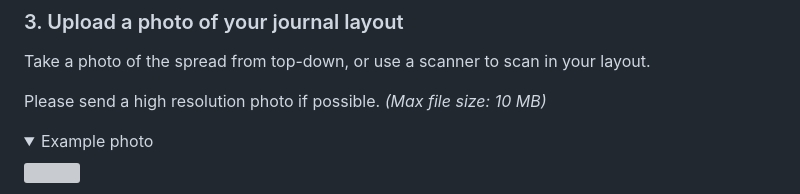
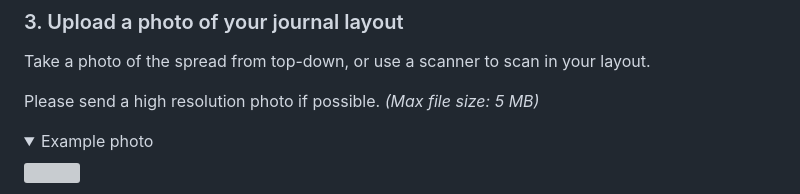
Before and after one commit to vrk/pouch.cafe, a Markdown page: contribute-journal.md, the part around the change printed below. Rendered like a GitHub page; folded sections open; grey boxes are pictures that could not be loaded.

```diff
--- a/contribute-journal.md
+++ b/contribute-journal.md
@@ -48,7 +48,7 @@ _This **will NOT** be published on the website or magazine._
 
 Take a photo of the spread from top-down, or use a scanner to scan in your layout.
 
-Please send a high resolution photo if possible. _(Max file size: 10 MB)_
+Please send a high resolution photo if possible. _(Max file size: 5 MB)_
 
 <details class="inline">
   <summary>Example photo</summary>
```
Also changed, not shown: other parts of contribute-journal.md (+7 -0 lines), success.md (added, +15 -0 lines), images/loading-spinner.gif (added), images/spinning.png (added), 3 other files.
